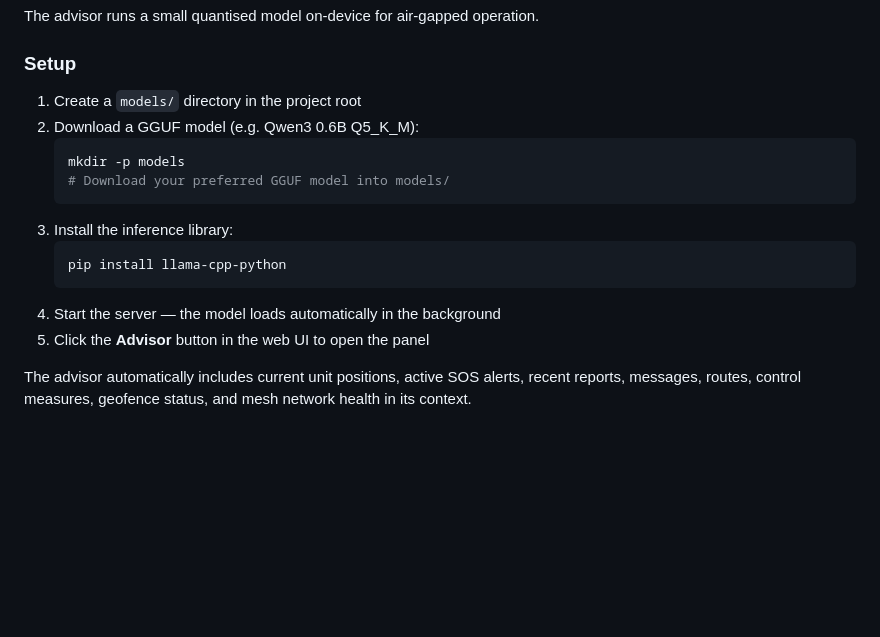
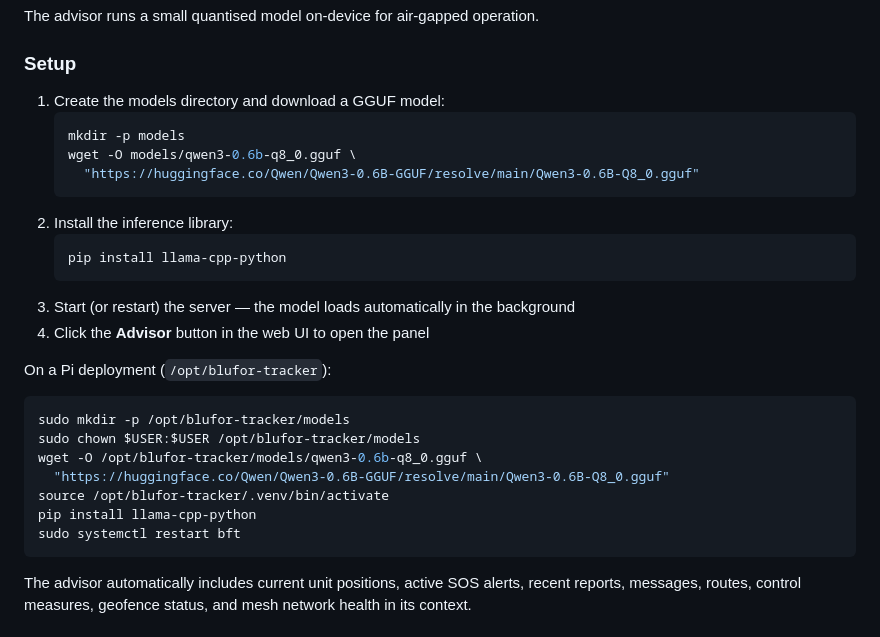
Before and after one commit to Jacob-Haynes/blufor-tracker, a Markdown page: README.md, the part around the change. Rendered like a GitHub page; blank space fills up the shorter version.

Commit message:
Add LLM download instructions to README

````diff
--- a/README.md
+++ b/README.md
@@ -94,18 +94,30 @@ The advisor runs a small quantised model on-device for air-gapped operation.
 
 ### Setup
 
-1. Create a `models/` directory in the project root
-2. Download a GGUF model (e.g. Qwen3 0.6B Q5_K_M):
+1. Create the models directory and download a GGUF model:
    ```bash
    mkdir -p models
-   # Download your preferred GGUF model into models/
+   wget -O models/qwen3-0.6b-q8_0.gguf \
+     "https://huggingface.co/Qwen/Qwen3-0.6B-GGUF/resolve/main/Qwen3-0.6B-Q8_0.gguf"
    ```
-3. Install the inference library:
+2. Install the inference library:
    ```bash
    pip install llama-cpp-python
    ```
-4. Start the server — the model loads automatically in the background
-5. Click the **Advisor** button in the web UI to open the panel
+3. Start (or restart) the server — the model loads automatically in the background
+4. Click the **Advisor** button in the web UI to open the panel
+
+On a Pi deployment (`/opt/blufor-tracker`):
+
+```bash
+sudo mkdir -p /opt/blufor-tracker/models
+sudo chown $USER:$USER /opt/blufor-tracker/models
+wget -O /opt/blufor-tracker/models/qwen3-0.6b-q8_0.gguf \
+  "https://huggingface.co/Qwen/Qwen3-0.6B-GGUF/resolve/main/Qwen3-0.6B-Q8_0.gguf"
+source /opt/blufor-tracker/.venv/bin/activate
+pip install llama-cpp-python
+sudo systemctl restart bft
+```
 
 The advisor automatically includes current unit positions, active SOS alerts, recent reports, messages, routes, control measures, geofence status, and mesh network health in its context.
 
````
